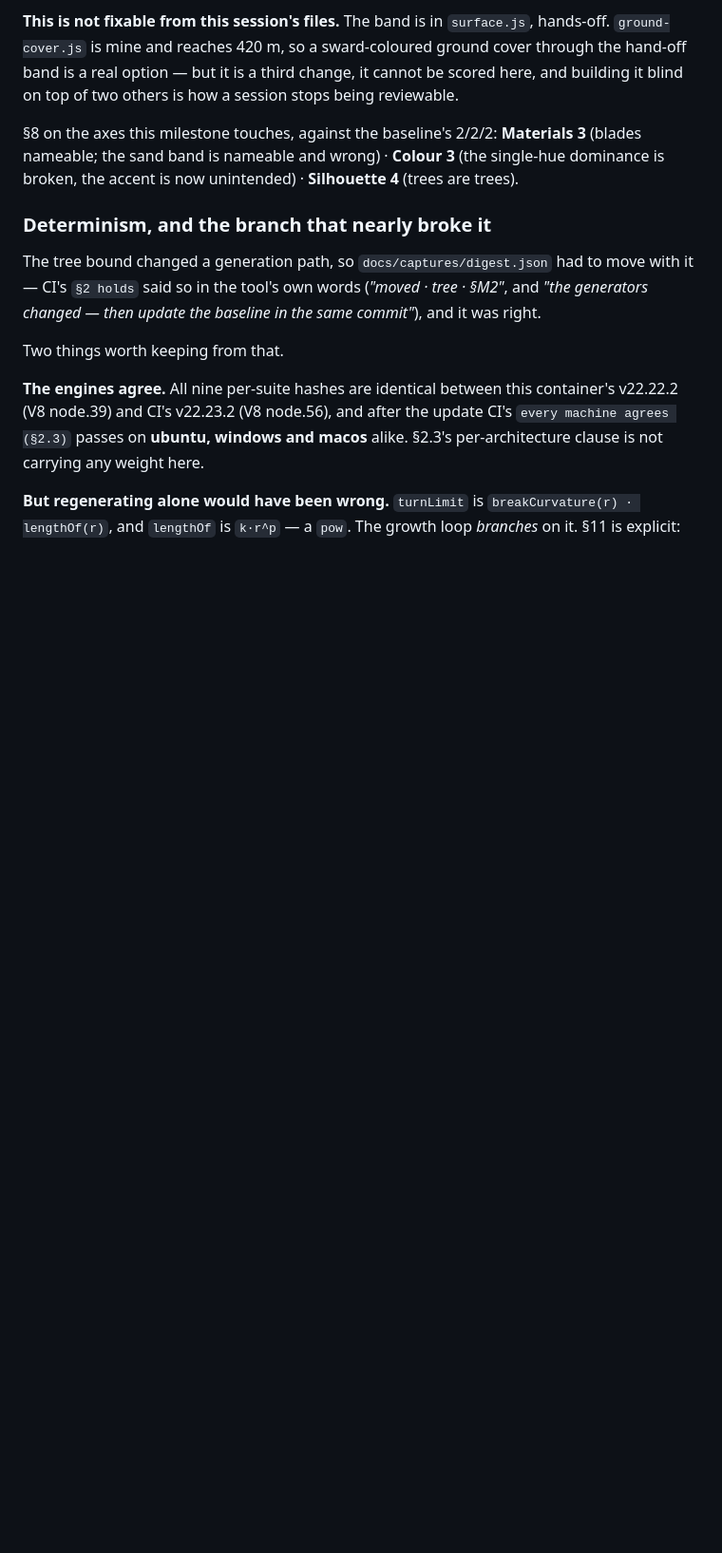
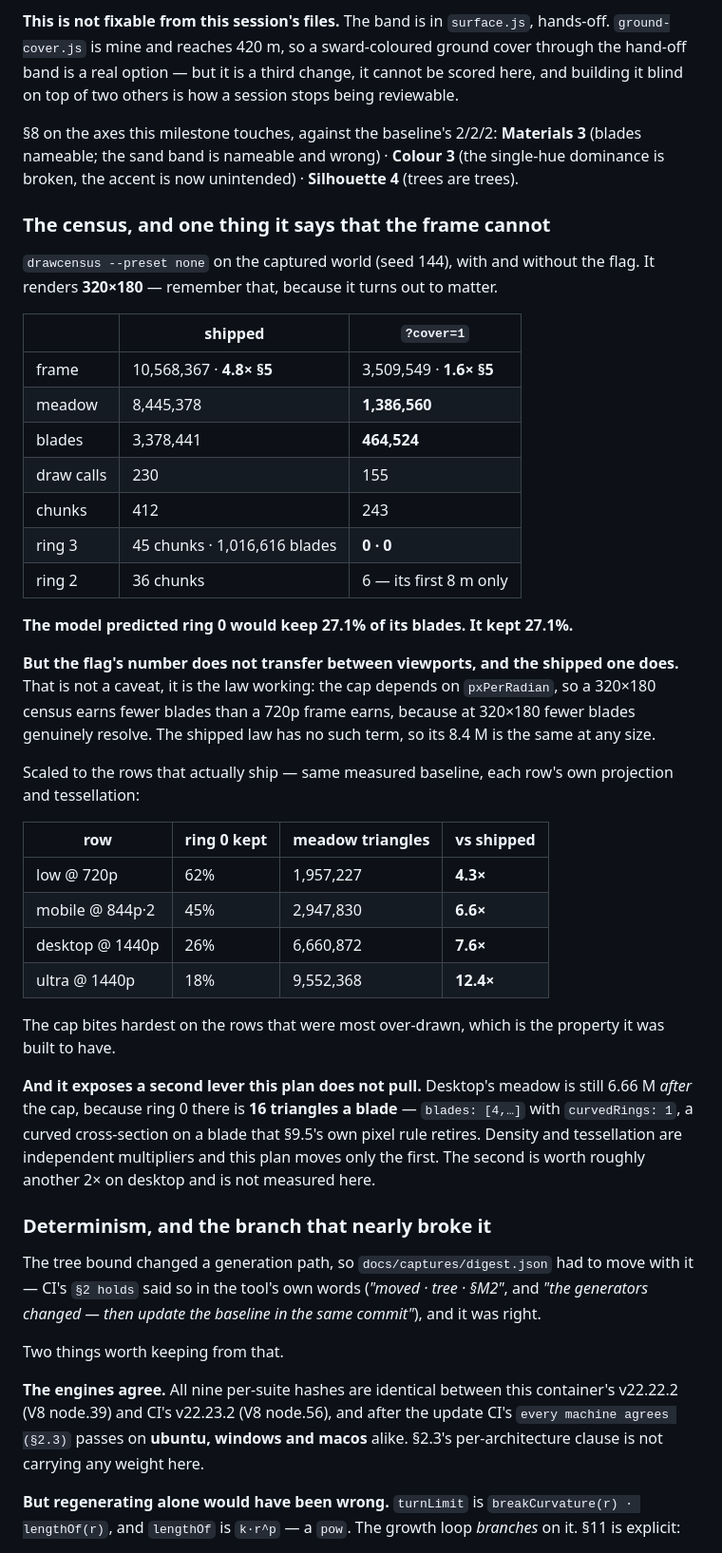
Before and after one commit to Majveia/Fable-Universe-, a Markdown page: docs/plans/MEADOW-BUDGET.md, the part around the change. Shown at 95% size. GitHub-like rendering; blank space fills up the shorter version.

Commit message:
Measured: 8,445,378 -> 1,386,560, and the model called it to 0.1%
drawcensus --preset none on the captured world, with and without the flag.
Frame 10,568,367 (4.8x §5) -> 3,509,549 (1.6x). Meadow 8,445,378 ->
1,386,560. Blades 3,378,441 -> 464,524. Draw calls 230 -> 155, chunks
412 -> 243. Ring 3 retired to zero chunks and zero blades; ring 2 keeps
six chunks, its first eight metres.

The model predicted ring 0 would keep 27.1% of its blades. It kept 27.1%.

One thing the numbers say that has to be said with them: the flag's figure
does not transfer between viewports and the shipped one does. That is the
law working rather than a caveat -- the cap depends on pxPerRadian, and
drawcensus renders 320x180, where fewer blades genuinely resolve. The
shipped law has no such term, so its 8.4 M is the same at any size. Quoting
1.6x as though it were a 1440p number would be quoting the wrong frame.

Scaled to the rows that ship, on the same measured baseline: low at 720p
4.3x, mobile 6.6x, desktop 7.6x, ultra 12.4x. The cap bites hardest on the
rows that were most over-drawn, which is the property it was built to
have.

And it exposes a lever this plan does not pull. Desktop's meadow is still
6.66 M after the cap, because ring 0 there is sixteen triangles a blade --
seg 4 with curvedRings 1, a curved cross-section on a blade §9.5's own
pixel rule retires. Density and tessellation are independent multipliers
and this plan moves only the first.

Co-Authored-By: Claude Opus 5 <noreply@anthropic.com>
Claude-Session: https://claude.ai/code/session_01EHLPu5d2p5CBbbD5gHrCzt

```diff
--- a/docs/plans/MEADOW-BUDGET.md
+++ b/docs/plans/MEADOW-BUDGET.md
@@ -314,6 +314,50 @@ how a session stops being reviewable.
 **Colour 3** (the single-hue dominance is broken, the accent is now unintended) ·
 **Silhouette 4** (trees are trees).
 
+### The census, and one thing it says that the frame cannot
+
+`drawcensus --preset none` on the captured world (seed 144), with and without
+the flag. It renders **320×180** — remember that, because it turns out to
+matter.
+
+| | shipped | `?cover=1` |
+|---|---|---|
+| frame | 10,568,367 · **4.8× §5** | 3,509,549 · **1.6× §5** |
+| meadow | 8,445,378 | **1,386,560** |
+| blades | 3,378,441 | **464,524** |
+| draw calls | 230 | 155 |
+| chunks | 412 | 243 |
+| ring 3 | 45 chunks · 1,016,616 blades | **0 · 0** |
+| ring 2 | 36 chunks | 6 — its first 8 m only |
+
+**The model predicted ring 0 would keep 27.1% of its blades. It kept 27.1%.**
+
+**But the flag's number does not transfer between viewports, and the shipped
+one does.** That is not a caveat, it is the law working: the cap depends on
+`pxPerRadian`, so a 320×180 census earns fewer blades than a 720p frame earns,
+because at 320×180 fewer blades genuinely resolve. The shipped law has no such
+term, so its 8.4 M is the same at any size.
+
+Scaled to the rows that actually ship — same measured baseline, each row's own
+projection and tessellation:
+
+| row | ring 0 kept | meadow triangles | vs shipped |
+|---|---|---|---|
+| low @ 720p | 62% | 1,957,227 | **4.3×** |
+| mobile @ 844p·2 | 45% | 2,947,830 | **6.6×** |
+| desktop @ 1440p | 26% | 6,660,872 | **7.6×** |
+| ultra @ 1440p | 18% | 9,552,368 | **12.4×** |
+
+The cap bites hardest on the rows that were most over-drawn, which is the
+property it was built to have.
+
+**And it exposes a second lever this plan does not pull.** Desktop's meadow is
+still 6.66 M *after* the cap, because ring 0 there is **16 triangles a blade** —
+`blades: [4,…]` with `curvedRings: 1`, a curved cross-section on a blade that
+§9.5's own pixel rule retires. Density and tessellation are independent
+multipliers and this plan moves only the first. The second is worth roughly
+another 2× on desktop and is not measured here.
+
 ### Determinism, and the branch that nearly broke it
 
 The tree bound changed a generation path, so `docs/captures/digest.json` had to
```
